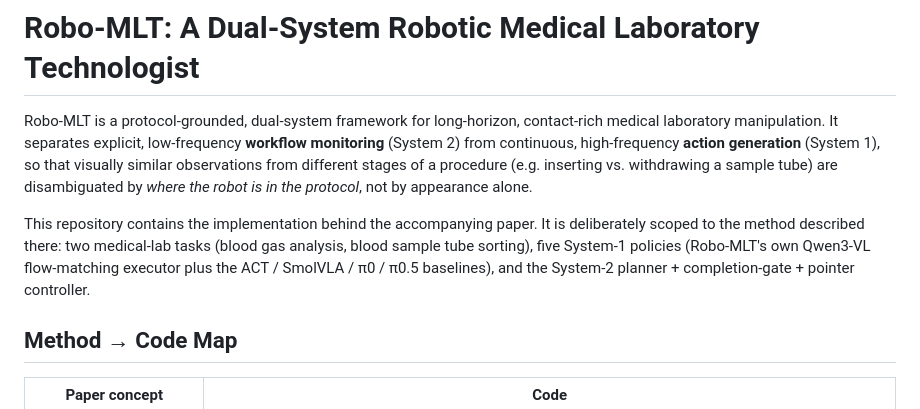
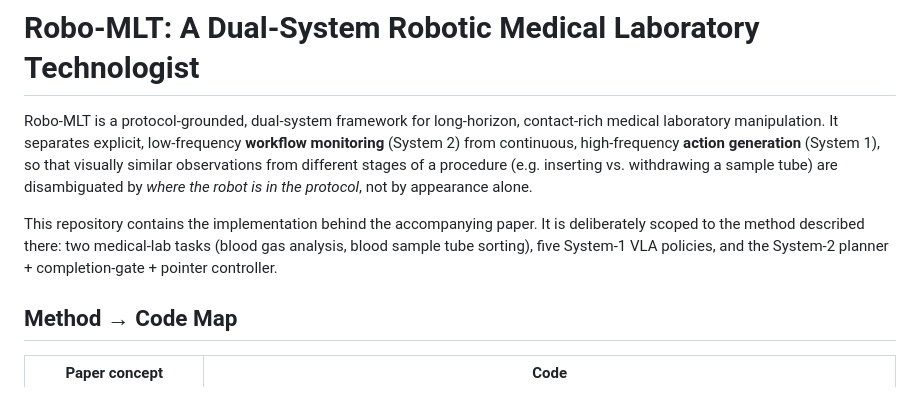
Before and after one commit to RoboMLT/Robo-MLT, a Markdown page: README.md, the part around the change. Rendered like a GitHub page.

```diff
--- a/README.md
+++ b/README.md
@@ -8,8 +8,7 @@ are disambiguated by *where the robot is in the protocol*, not by appearance alo
 
 This repository contains the implementation behind the accompanying paper. It is deliberately
 scoped to the method described there: two medical-lab tasks (blood gas analysis, blood sample
-tube sorting), five System-1 policies (Robo-MLT's own Qwen3-VL flow-matching executor plus the
-ACT / SmolVLA / π0 / π0.5 baselines), and the System-2 planner + completion-gate + pointer
+tube sorting), five System-1 VLA policies, and the System-2 planner + completion-gate + pointer
 controller.
 
 
```
